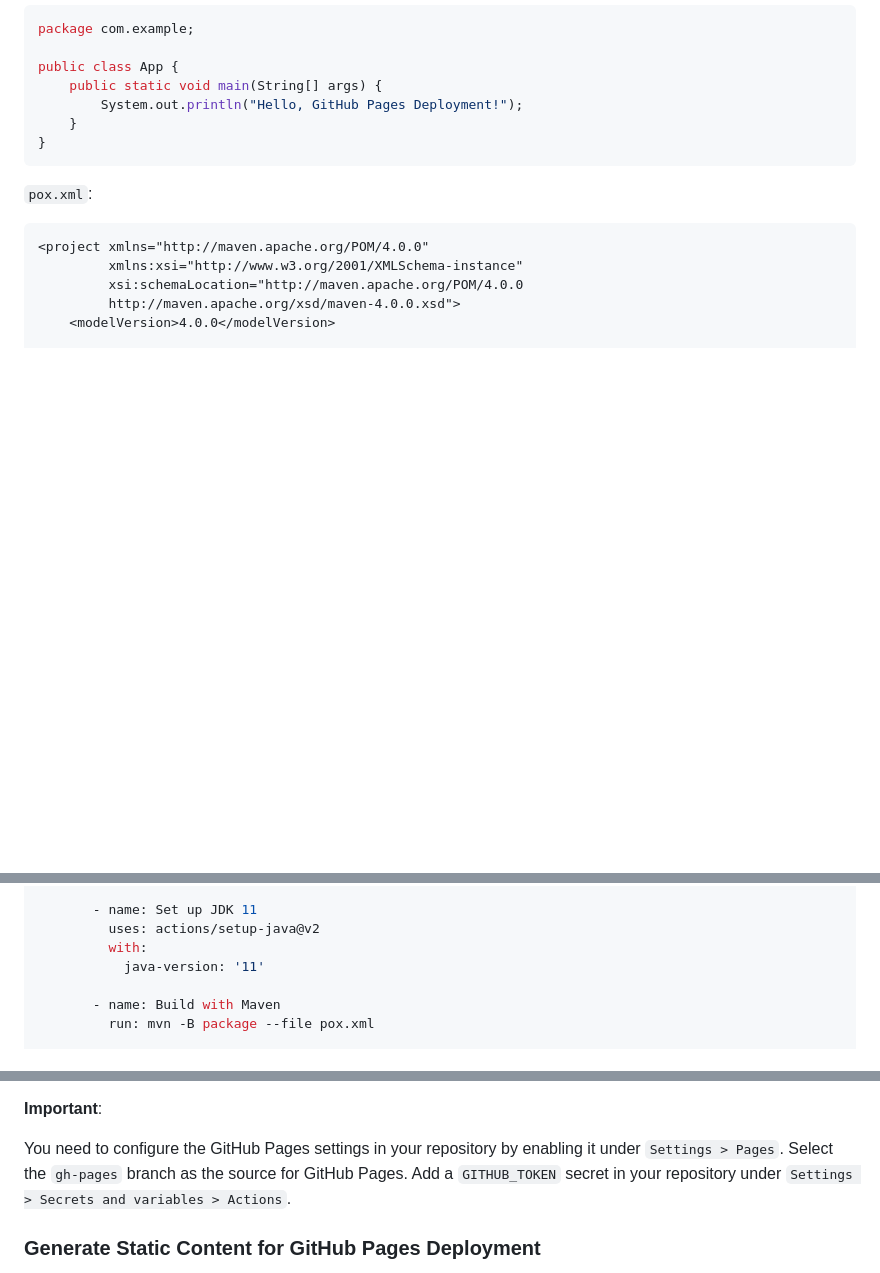
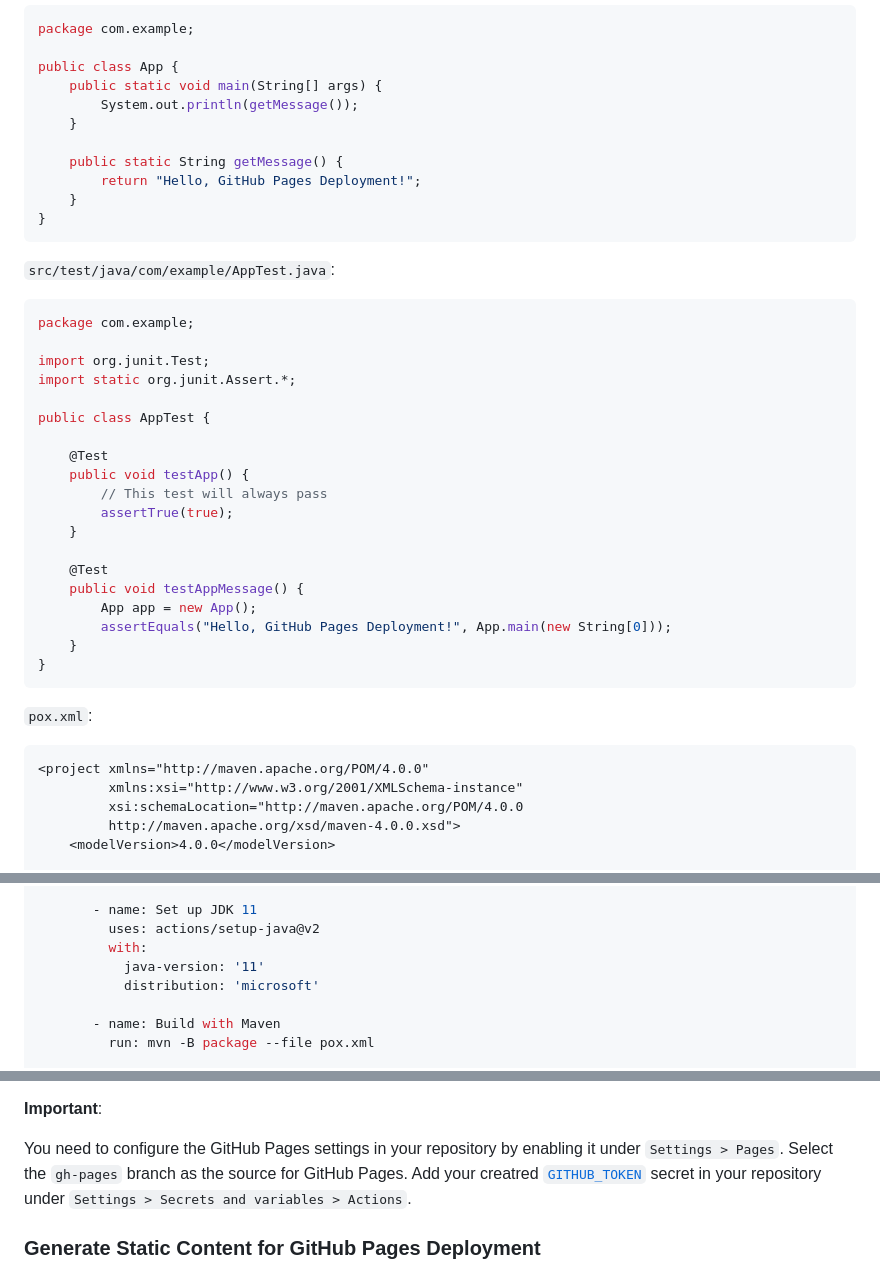
Before and after one commit to cygniv404/java-ci-cd-gh-pages, a Markdown page: lab-readme-template.md, 3 parts joined by grey strips. Rendered like a GitHub page; blank space fills up the shorter version.

````diff
--- a/lab-readme-template.md
+++ b/lab-readme-template.md
@@ -55,7 +55,35 @@ package com.example;
 
 public class App {
     public static void main(String[] args) {
-        System.out.println("Hello, GitHub Pages Deployment!");
+        System.out.println(getMessage());
+    }
+
+    public static String getMessage() {
+        return "Hello, GitHub Pages Deployment!";
+    }
+}
+```
+
+``src/test/java/com/example/AppTest.java``:
+
+```java
+package com.example;
+
+import org.junit.Test;
+import static org.junit.Assert.*;
+
+public class AppTest {
+
+    @Test
+    public void testApp() {
+        // This test will always pass
+        assertTrue(true);
+    }
+
+    @Test
+    public void testAppMessage() {
+        App app = new App();
+        assertEquals("Hello, GitHub Pages Deployment!", App.main(new String[0]));
     }
 }
 ```
@@ -133,6 +161,7 @@ jobs:
          uses: actions/setup-java@v2
          with:
            java-version: '11'
+           distribution: 'microsoft'
 
        - name: Build with Maven
          run: mvn -B package --file pox.xml
@@ -162,7 +191,7 @@ jobs:
 **Important**:
 
 You need to configure the GitHub Pages settings in your repository by enabling it under ``Settings > Pages``. Select the ``gh-pages`` branch as the source for GitHub Pages.
-Add a ``GITHUB_TOKEN`` secret in your repository under ``Settings > Secrets and variables > Actions``.
+Add your creatred [``GITHUB_TOKEN``]() secret in your repository under ``Settings > Secrets and variables > Actions``.
 ### Generate Static Content for GitHub Pages Deployment
 
 In this step, you will modify the Maven ``pox.xml`` to generate static site content (like Javadoc or HTML files) that can be deployed to GitHub Pages.
````
